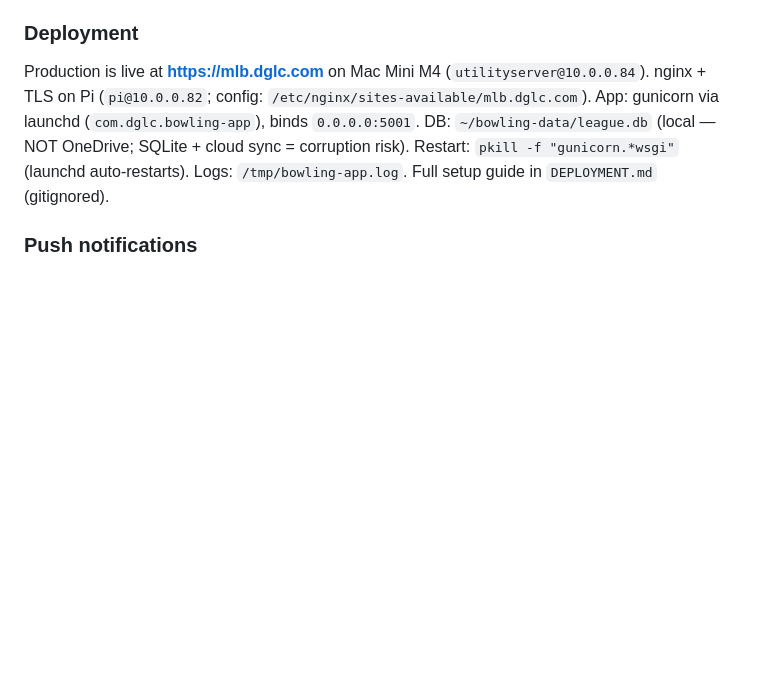
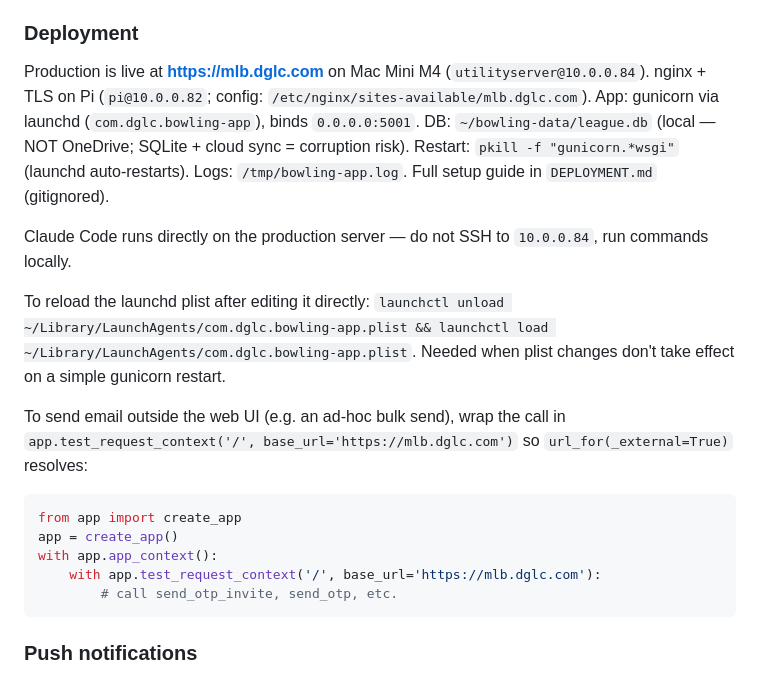
Before and after one commit to dglcinc/bowling-league-tracker, a Markdown page: CLAUDE.md, the part around the change. GitHub-like rendering; blank space fills up the shorter version.

Commit message:
Document operational quirks (no SSH-to-self, plist reload, ad-hoc email)
These were captured in scratch memory notes after repeatedly tripping on them
in production-maintenance sessions. Promoting to CLAUDE.md so the next session
on either machine starts with them in context: Claude runs locally on the
production server (no SSH self-loop), launchd plist edits need full reload,
and bulk email outside the web UI needs a test_request_context wrapper for
url_for(_external=True) to resolve.

Co-Authored-By: Claude Opus 4.7 (1M context) <noreply@anthropic.com>

````diff
--- a/CLAUDE.md
+++ b/CLAUDE.md
@@ -219,6 +219,20 @@ XLS path: `~/OneDrive - DGLC/Claude/Historic Scoresheets/`
 
 Production is live at **https://mlb.dglc.com** on Mac Mini M4 (`utilityserver@10.0.0.84`). nginx + TLS on Pi (`pi@10.0.0.82`; config: `/etc/nginx/sites-available/mlb.dglc.com`). App: gunicorn via launchd (`com.dglc.bowling-app`), binds `0.0.0.0:5001`. DB: `~/bowling-data/league.db` (local — NOT OneDrive; SQLite + cloud sync = corruption risk). Restart: `pkill -f "gunicorn.*wsgi"` (launchd auto-restarts). Logs: `/tmp/bowling-app.log`. Full setup guide in `DEPLOYMENT.md` (gitignored).
 
+Claude Code runs directly on the production server — do not SSH to `10.0.0.84`, run commands locally.
+
+To reload the launchd plist after editing it directly: `launchctl unload ~/Library/LaunchAgents/com.dglc.bowling-app.plist && launchctl load ~/Library/LaunchAgents/com.dglc.bowling-app.plist`. Needed when plist changes don't take effect on a simple gunicorn restart.
+
+To send email outside the web UI (e.g. an ad-hoc bulk send), wrap the call in `app.test_request_context('/', base_url='https://mlb.dglc.com')` so `url_for(_external=True)` resolves:
+
+```python
+from app import create_app
+app = create_app()
+with app.app_context():
+    with app.test_request_context('/', base_url='https://mlb.dglc.com'):
+        # call send_otp_invite, send_otp, etc.
+```
+
 ### Push notifications
 - `PushSubscription` model + `push_subscriptions` table (endpoint, subscription JSON, platform, 3 preference booleans)
 - `/m/push/subscribe`, `/m/push/unsubscribe`, `/m/push/preferences`, `/m/push/vapid-public-key` routes
````
